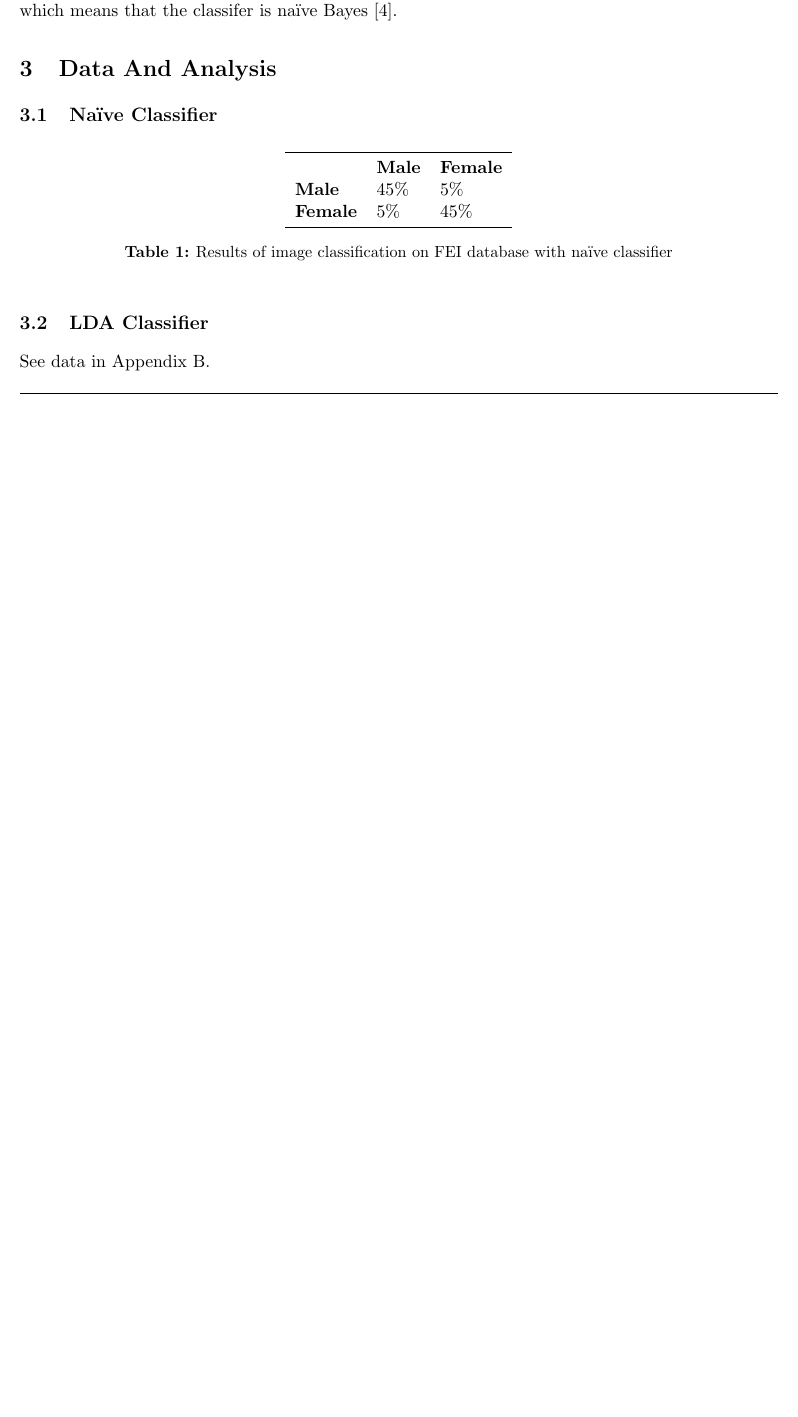
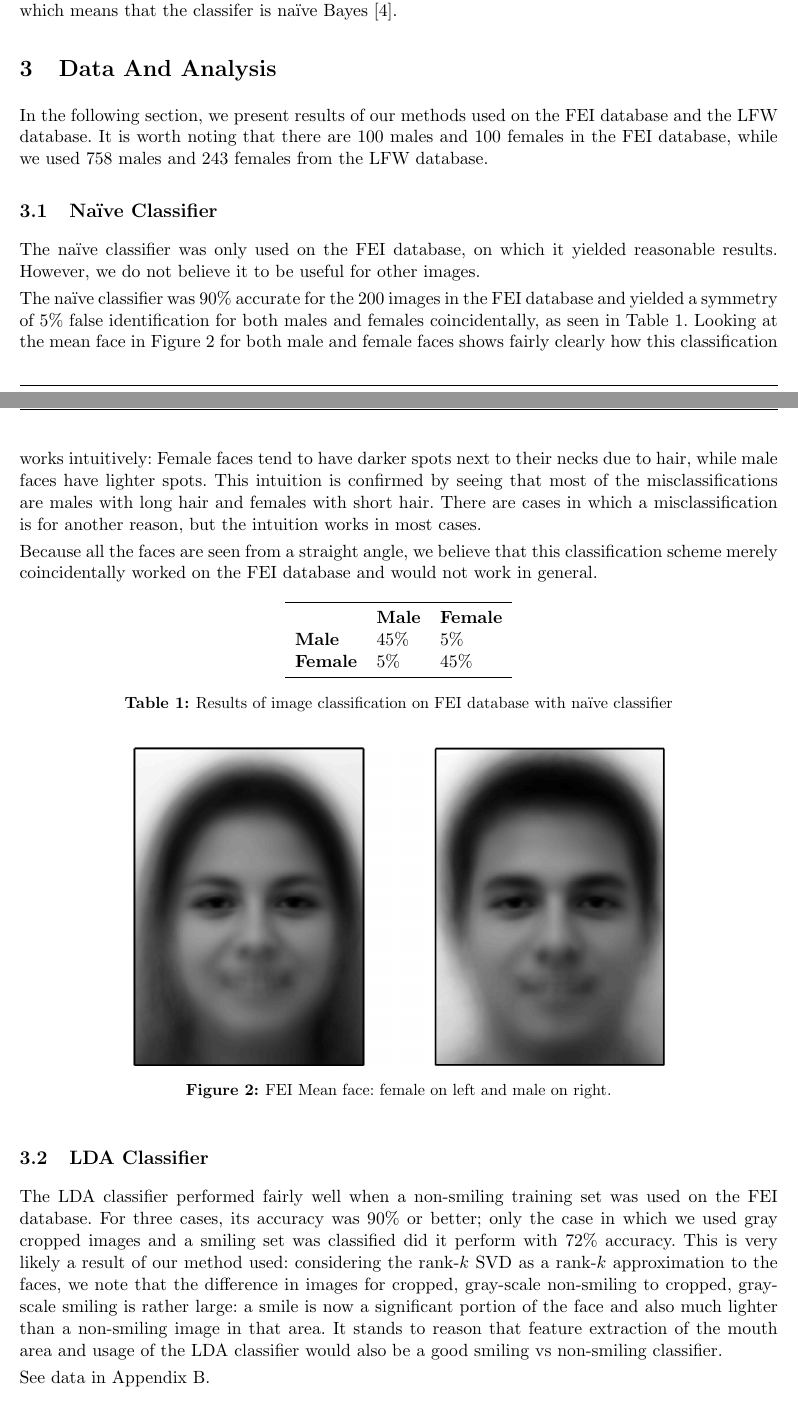
Before and after one commit to hugelgupf/math430-image-classification, a LaTeX document (paper/report.tex): part of page 2 of 7 before the commit and two parts of pages 2 and 3 of 9 after it, the two joined at a grey line, cut so that both start at the same text, the shorter picture padded with empty space. Compiled offline with pdfLaTeX.

Commit message:
Finishing data analysis for naive classifier; added some for LDA classifier but unfinished.

```diff
--- a/paper/report.tex
+++ b/paper/report.tex
@@ -182,8 +182,31 @@ conditionally independent, which means that the classifer is na\"ive Bayes
 \section{Data And Analysis}
 \label{sec:analysis}
 
+In the following section, we present results of our methods used on the FEI
+database and the LFW database. It is worth noting that there are 100 males and
+100 females in the FEI database, while we used 758 males and 243 females from
+the LFW database.
+
 \subsection{Na\"ive Classifier}
 \label{sec:analysis:naive}
+
+The na\"ive classifier was only used on the FEI database, on which it yielded
+reasonable results. However, we do not believe it to be useful for other images.
+
+The na\"ive classifier was 90\% accurate for the 200 images in the FEI database
+and yielded a symmetry of 5\% false identification for both males and females
+coincidentally, as seen in Table~\ref{tab:analysis:naive:data}. Looking at the
+mean face in Figure~\ref{fig:analysis:naive:mean} for both
+male and female faces shows fairly clearly how this classification works
+intuitively: Female faces tend to have darker spots next to their necks due to
+hair, while male faces have lighter spots. This intuition is confirmed by seeing
+that most of the misclassifications are males with long hair and females with
+short hair. There are cases in which a misclassification is for another reason,
+but the intuition works in most cases.
+
+Because all the faces are seen from a straight angle, we believe that this
+classification scheme merely coincidentally worked on the FEI database and would
+not work in general.
 
 \begin{table}[!ht]
   \centering
@@ -196,11 +219,29 @@ conditionally independent, which means that the classifer is na\"ive Bayes
   \end{tabular}
   \caption{Results of image classification on FEI database with na\"ive
   classifier}
-  \label{tab:naive}
+  \label{tab:analysis:naive:data}
 \end{table}
+
+\begin{figure}[!ht]
+  \centering
+  \includegraphics[width=0.7\textwidth]{fei_mean_face_mf.png}
+  \caption{FEI Mean face: female on left and male on right.}
+  \label{fig:analysis:naive:mean}
+\end{figure}
 
 \subsection{LDA Classifier}
 \label{sec:analysis:lda}
+
+The LDA classifier performed fairly well when a non-smiling training set was
+used on the FEI database. For three cases, its accuracy was 90\% or better; only
+the case in which we used gray cropped images and a smiling set was classified
+did it perform with 72\% accuracy. This is very likely a result of our method
+used: considering the rank-$k$ SVD as a rank-$k$ approximation to the faces, we
+note that the difference in images for cropped, gray-scale non-smiling to
+cropped, gray-scale smiling is rather large: a smile is now a significant
+portion of the face and also much lighter than a non-smiling image in that area.
+It stands to reason that feature extraction of the mouth area and usage of the
+LDA classifier would also be a good smiling vs non-smiling classifier.
 
 See data in Appendix~\ref{sec:app:data}.
 
```
Also changed, not shown: paper/fei_mean_face_mf.png (added), paper/report.tex (1 more changed lines).
